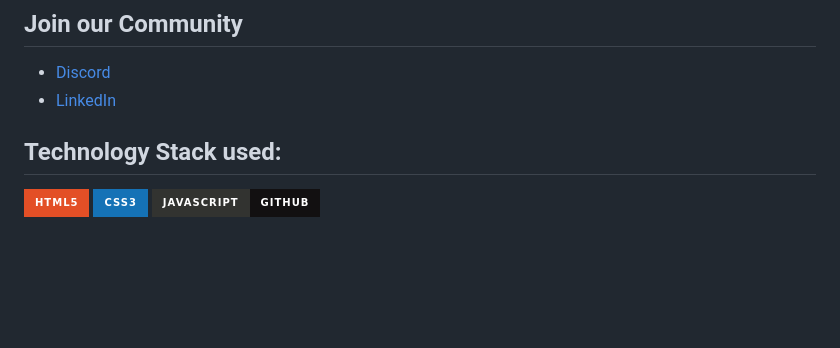
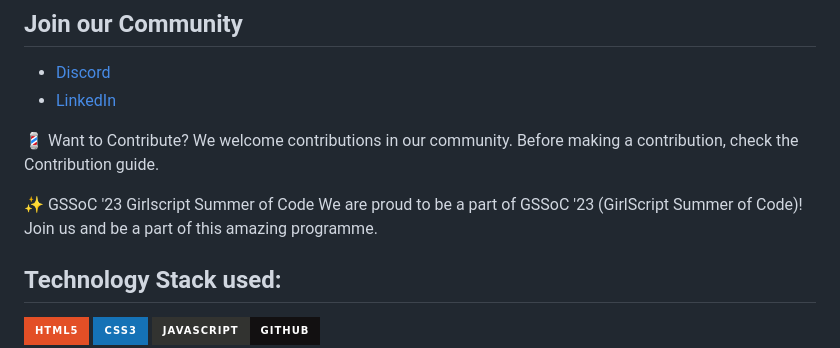
Before and after one commit to Its-Aman-Yadav/Community-Site, a Markdown page: README.md, the part around the change. Drawn GitHub-style; badges without logos; blank space fills up the shorter version.

```diff
--- a/README.md
+++ b/README.md
@@ -6,6 +6,22 @@ We are a group of like-minded individuals who believe in the power of coming tog
 * [LinkedIn](https://www.linkedin.com/company/open-source-village/)
 
  <!-- <div align="center"> <img align="center" alt="dschackfest" src="https://user-images.githubusercontent.com/42115530/94295926-a5741880-ff7f-11ea-890b-39ad20ac0f21.png" height='150' width='350'></div> -->
+
+
+💈 Want to Contribute?
+We welcome contributions in our community.
+Before making a contribution, check the Contribution guide.
+
+✨ GSSoC '23
+Girlscript Summer of Code
+We are proud to be a part of GSSoC '23 (GirlScript Summer of Code)! Join us and be a part of this amazing programme.
+
+
+
+
+
+
+
 
 ## Technology Stack used:
 
```
